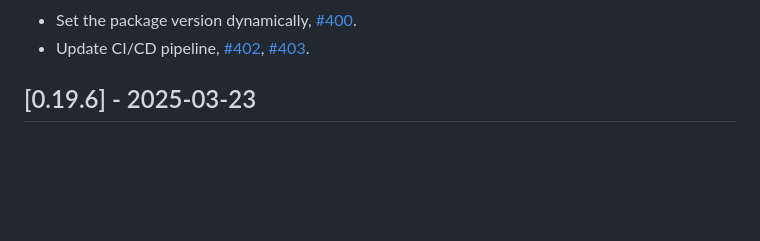
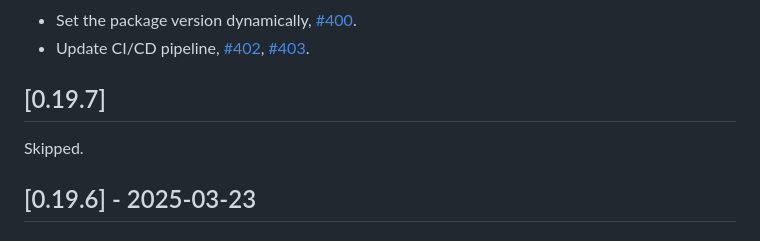
Before and after one commit to whitphx/transformers.js.py, a Markdown page: CHANGELOG.md, the part around one of its changes. Rendered like a GitHub page; blank space fills up the shorter version.

```diff
--- a/CHANGELOG.md
+++ b/CHANGELOG.md
@@ -13,6 +13,10 @@ and this project adheres to [Semantic Versioning](https://semver.org/spec/v2.0.0
 
 - Set the package version dynamically, [#400](https://github.com/whitphx/transformers.js.py/pull/400).
 - Update CI/CD pipeline, [#402](https://github.com/whitphx/transformers.js.py/pull/402), [#403](https://github.com/whitphx/transformers.js.py/pull/403).
+
+## [0.19.7]
+
+Skipped.
 
 ## [0.19.6] - 2025-03-23
 
```
Also changed, not shown: other parts of CHANGELOG.md (+2 -2 lines).
